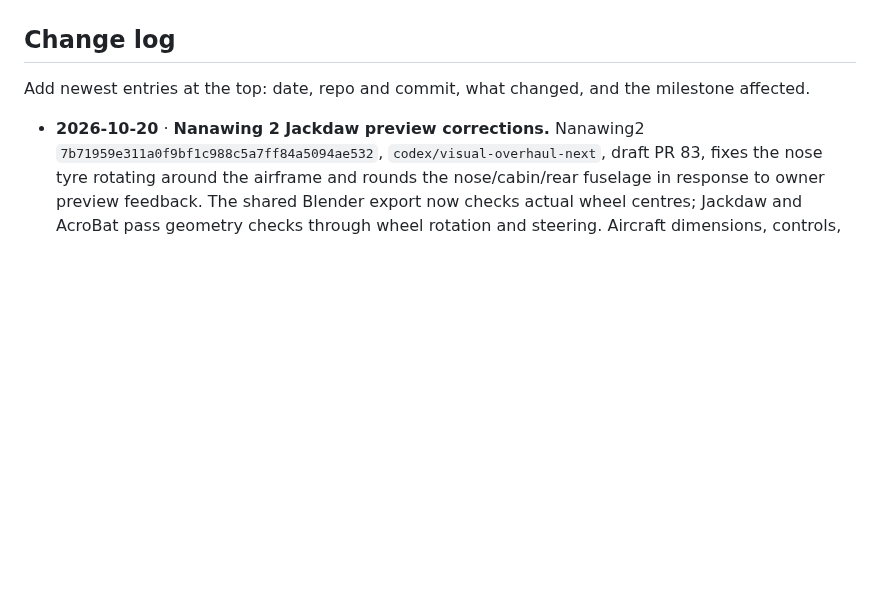
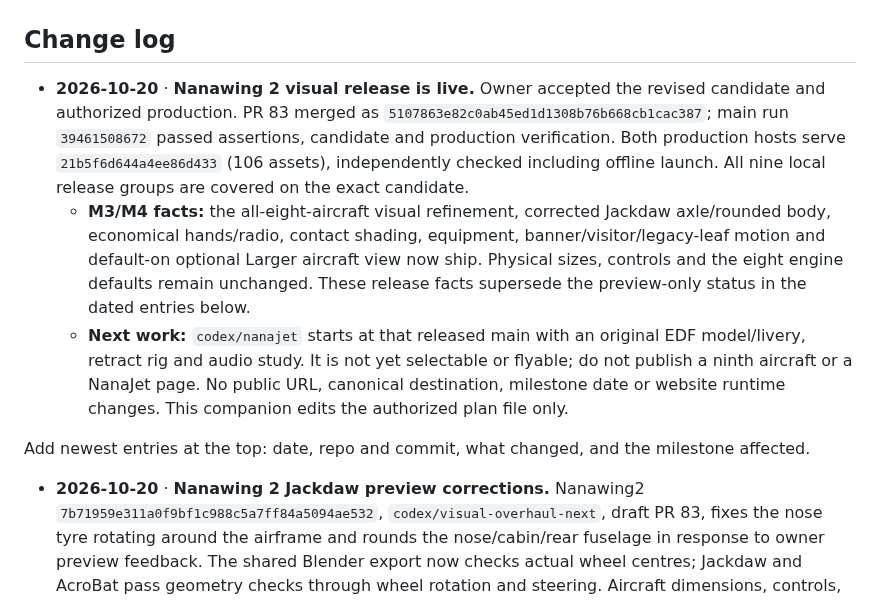
Before and after one commit to narenana/narenana-website, a Markdown page: docs/site-consolidation-plan.md, the part around one of its changes. Drawn GitHub-style; blank space fills up the shorter version.

Commit message:
docs: record Nanawing 2 visual release and NanaJet study [skip ci]
Co-authored-by: Codex <codex@openai.com>

```diff
--- a/docs/site-consolidation-plan.md
+++ b/docs/site-consolidation-plan.md
@@ -452,6 +452,11 @@ Log the cutover dates in GA4 and on `/stats`, so the comparison is honest.
 - **After a cutover:** turn off the zone redirect rule (instant, no deploy). The old pages are still deployed on their hosts until the 7 Dec checkpoint.
 
 ## Change log
+
+- **2026-10-20** · **Nanawing 2 visual release is live.** Owner accepted the revised candidate and authorized production. PR 83 merged as `5107863e82c0ab45ed1d1308b76b668cb1cac387`; main run `39461508672` passed assertions, candidate and production verification. Both production hosts serve `21b5f6d644a4ee86d433` (106 assets), independently checked including offline launch. All nine local release groups are covered on the exact candidate.
+  - **M3/M4 facts:** the all-eight-aircraft visual refinement, corrected Jackdaw axle/rounded body, economical hands/radio, contact shading, equipment, banner/visitor/legacy-leaf motion and default-on optional Larger aircraft view now ship. Physical sizes, controls and the eight engine defaults remain unchanged. These release facts supersede the preview-only status in the dated entries below.
+  - **Next work:** `codex/nanajet` starts at that released main with an original EDF model/livery, retract rig and audio study. It is not yet selectable or flyable; do not publish a ninth aircraft or a NanaJet page. No public URL, canonical destination, milestone date or website runtime changes. This companion edits the authorized plan file only.
+
 
 Add newest entries at the top: date, repo and commit, what changed, and the milestone affected.
 
```
Also changed, not shown: other parts of docs/site-consolidation-plan.md (+2 -2 lines).
